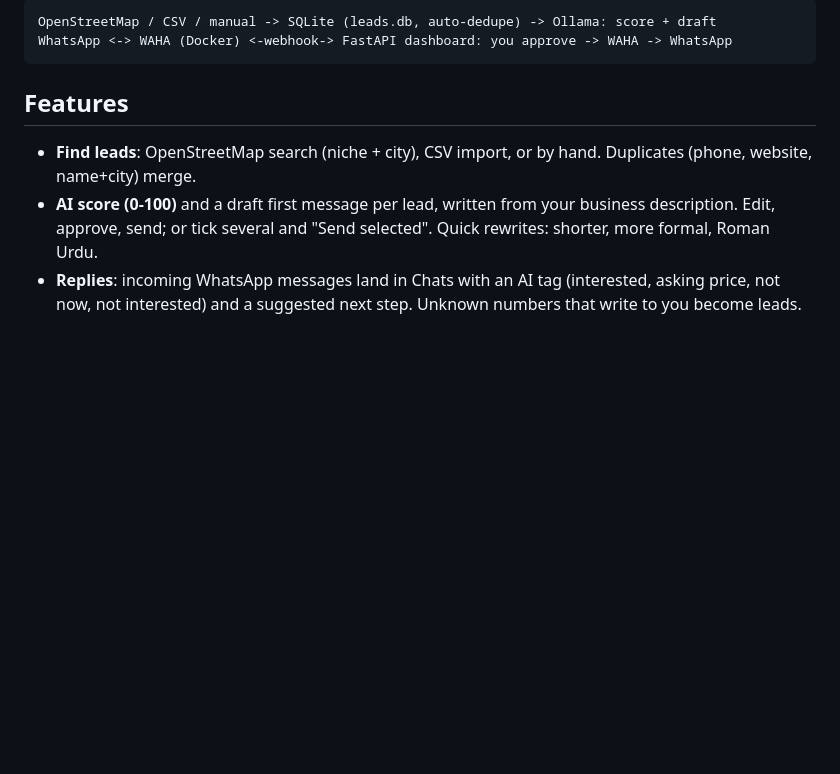
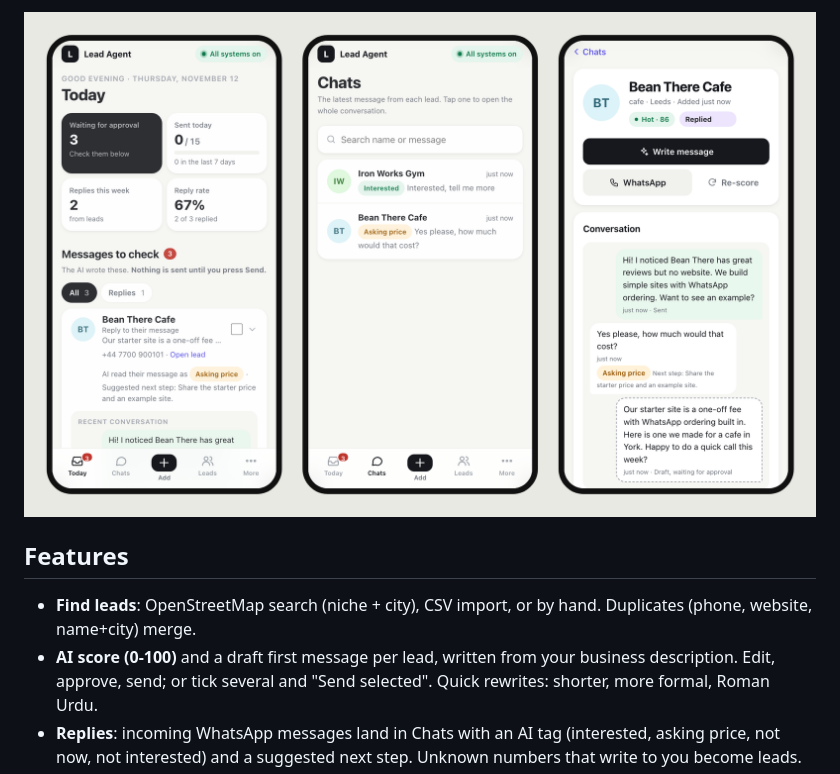
Before and after one commit to MHamzaShahzad/lead-agent, a Markdown page: README.md, the part around one of its changes. GitHub-like rendering; pictures changed too: docs/screenshots/phone.png (added); blank space fills up the shorter version.

````diff
--- a/README.md
+++ b/README.md
@@ -11,8 +10,5 @@ Everything runs on your own computer: no cloud AI, no paid API, your leads never
 
-```
-OpenStreetMap / CSV / manual -> SQLite (leads.db, auto-dedupe) -> Ollama: score + draft
-WhatsApp <-> WAHA (Docker) <-webhook-> FastAPI dashboard: you approve -> WAHA -> WhatsApp
-```
+![Today, Chats and a lead on a phone](docs/screenshots/phone.png)
 
 ## Features
 
````
Also changed, not shown: other parts of README.md (+55 -25 lines), docs/screenshots/leads.png (added), docs/screenshots/today.png (added), 2 other files.
